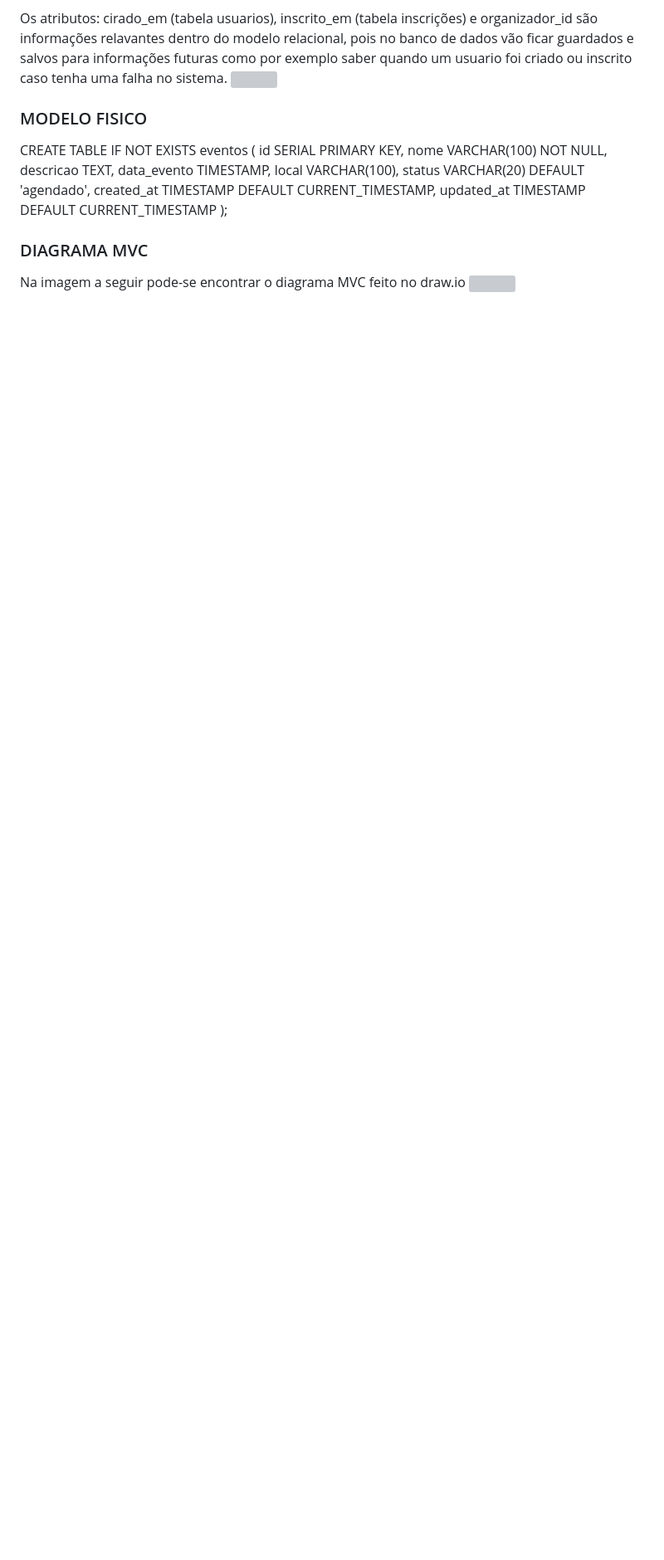
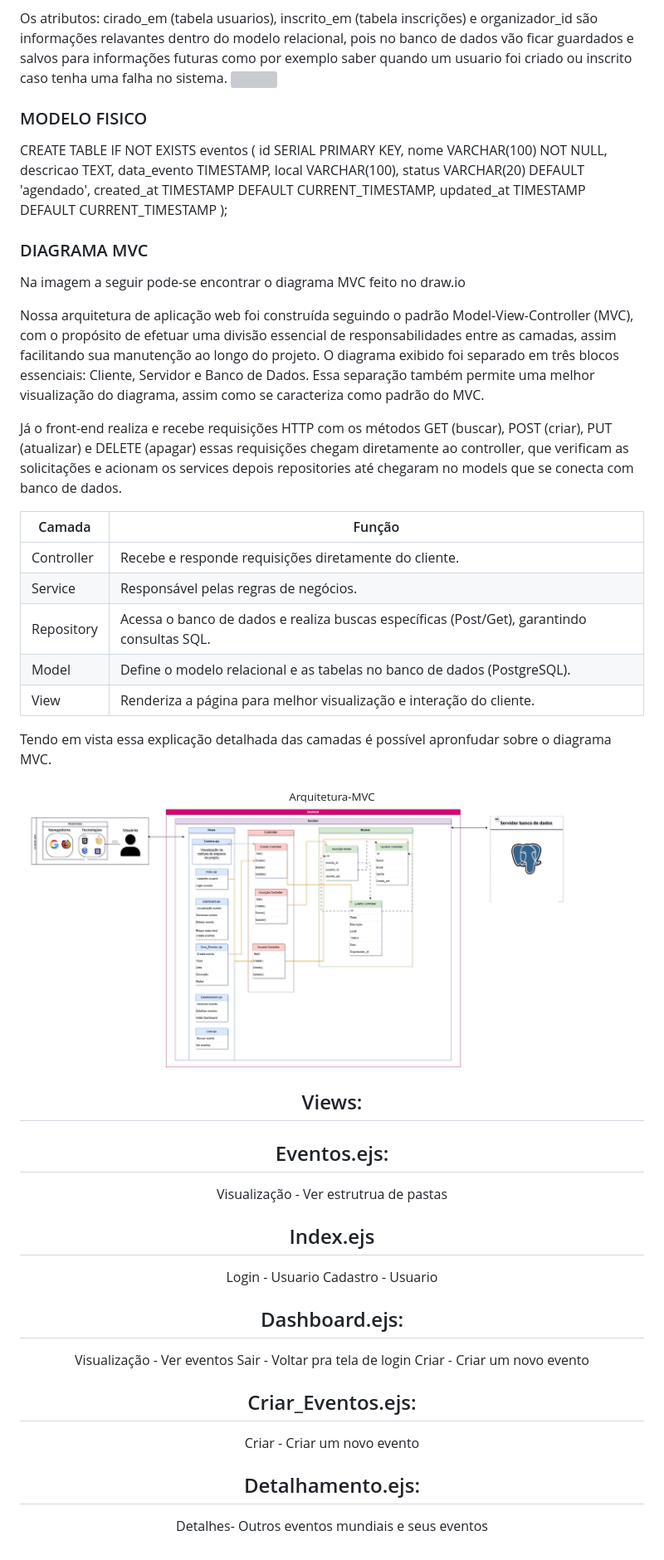
Before and after one commit to amouadeb/projeto_web2, a Markdown page: documents/WAD.md, the part around the change. Shown: that part at 83% size. GitHub-like rendering; pictures changed too: assets/draw2.png (added); blank space fills up the shorter version; grey boxes are pictures that could not be loaded.

Commit message:
//docs: implementa diagrama  MVC dentro do WAD, e arruma o init.sql

```diff
--- a/documents/WAD.md
+++ b/documents/WAD.md
@@ -24,4 +24,52 @@ CREATE TABLE IF NOT EXISTS eventos (
 
 ### DIAGRAMA MVC
 Na imagem a seguir pode-se encontrar o diagrama MVC feito no draw.io
-<img src="./assets/diagrama.png"></img>
+
+Nossa arquitetura de aplicação web foi construída seguindo o padrão Model-View-Controller (MVC), com o propósito de efetuar uma divisão essencial de responsabilidades entre as camadas, assim facilitando sua manutenção ao longo do projeto. O diagrama exibido  foi separado em três blocos essenciais: Cliente, Servidor e Banco de Dados. Essa separação também permite uma melhor visualização do diagrama, assim como se caracteriza como padrão do MVC.
+
+
+Já o front-end realiza  e recebe requisições  HTTP com os métodos GET (buscar), POST (criar), PUT (atualizar) e DELETE (apagar) essas requisições chegam diretamente ao controller, que verificam as solicitações e  acionam os services depois repositories até chegaram no models que se conecta com banco de dados.
+
+
+| Camada      | Função                                                                                     |
+|-------------|--------------------------------------------------------------------------------------------|
+| Controller  | Recebe e responde requisições diretamente do cliente.                                      |
+| Service     | Responsável pelas regras de negócios.                                                      |
+| Repository  | Acessa o banco de dados e realiza buscas específicas (Post/Get), garantindo consultas SQL. |
+| Model       | Define o modelo relacional e as tabelas no banco de dados (PostgreSQL).                    |
+| View        | Renderiza a página para melhor visualização e interação do cliente.                        |
+
+
+
+Tendo em vista essa explicação detalhada das camadas é possível apronfudar sobre o diagrama MVC.
+
+
+<div align="center">
+  <sub>Arquitetura-MVC</sub><br>
+  <img src="../assets/draw2.png" width="100%"
+  alt="Arquitetura-MVC"><br>
+
+
+## Views:
+
+## Eventos.ejs:
+Visualização - Ver estrutrua de pastas
+
+
+## Index.ejs
+Login - Usuario
+Cadastro - Usuario
+
+
+## Dashboard.ejs:
+Visualização - Ver eventos
+Sair - Voltar pra tela de login
+Criar - Criar um novo evento
+
+
+## Criar_Eventos.ejs:
+Criar - Criar um novo evento
+
+
+## Detalhamento.ejs:
+Detalhes- Outros eventos mundiais e seus eventos
```
Also changed, not shown: assets/diagrama.png (deleted), 3 other files.
